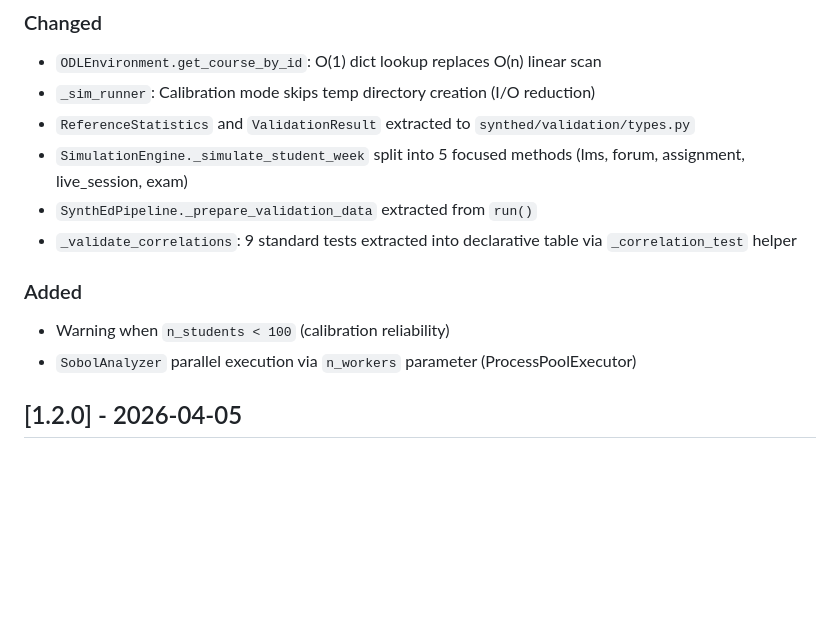
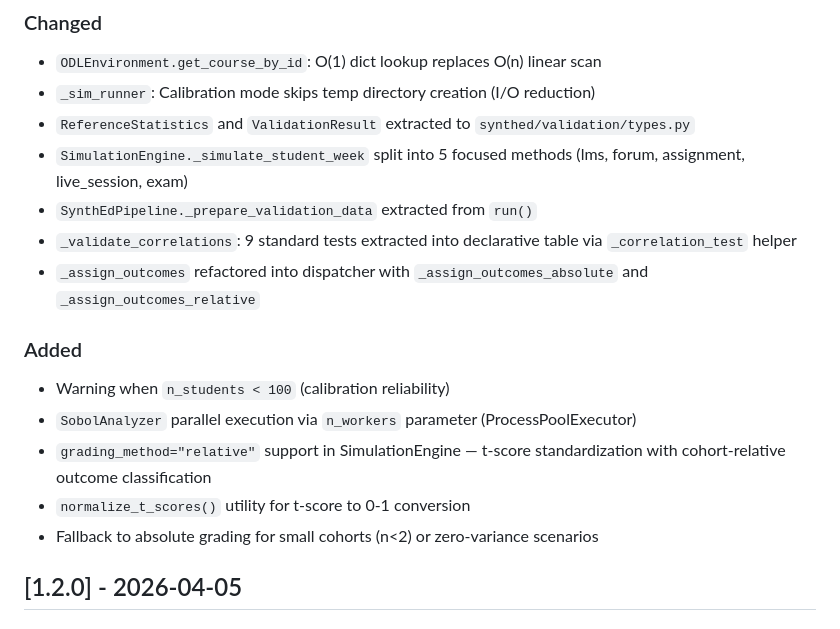
Before and after one commit to theaiagent/SynthEd, a Markdown page: CHANGELOG.md, the part around the change. GitHub-like rendering; blank space fills up the shorter version.

Commit message:
docs: update CHANGELOG for Roadmap #2 relative grading
Co-Authored-By: Claude <81847+claude@users.noreply.github.com>

```diff
--- a/CHANGELOG.md
+++ b/CHANGELOG.md
@@ -11,10 +11,14 @@ All notable changes to SynthEd are documented here.
 - `SimulationEngine._simulate_student_week` split into 5 focused methods (lms, forum, assignment, live_session, exam)
 - `SynthEdPipeline._prepare_validation_data` extracted from `run()`
 - `_validate_correlations`: 9 standard tests extracted into declarative table via `_correlation_test` helper
+- `_assign_outcomes` refactored into dispatcher with `_assign_outcomes_absolute` and `_assign_outcomes_relative`
 
 ### Added
 - Warning when `n_students < 100` (calibration reliability)
 - `SobolAnalyzer` parallel execution via `n_workers` parameter (ProcessPoolExecutor)
+- `grading_method="relative"` support in SimulationEngine — t-score standardization with cohort-relative outcome classification
+- `normalize_t_scores()` utility for t-score to 0-1 conversion
+- Fallback to absolute grading for small cohorts (n<2) or zero-variance scenarios
 
 ## [1.2.0] - 2026-04-05
 
```
Also changed, not shown: docs/THEORY.md (+2 -2 lines).
